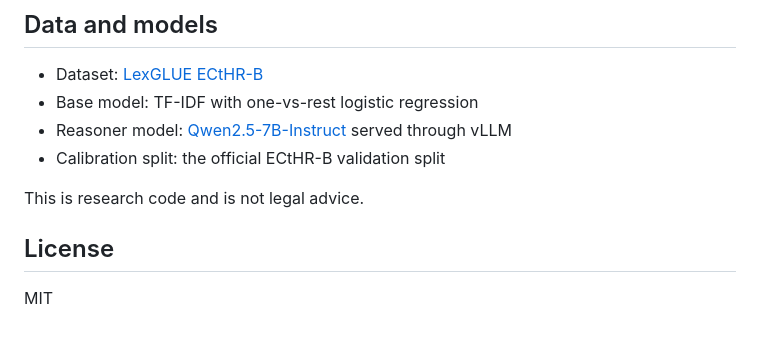
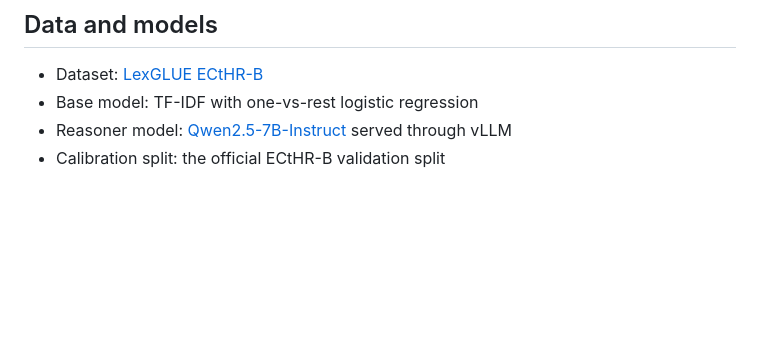
Before and after one commit to LoaiTheThird/CAPS, a Markdown page: README.md, the part around the change. GitHub-like rendering; blank space fills up the shorter version.

Commit message:
Small readme changes

```diff
--- a/README.md
+++ b/README.md
@@ -81,9 +81,3 @@ See [`docs/reproduction.md`](docs/reproduction.md) for the complete pipeline and
 - Base model: TF-IDF with one-vs-rest logistic regression
 - Reasoner model: [Qwen2.5-7B-Instruct](https://huggingface.co/Qwen/Qwen2.5-7B-Instruct) served through vLLM
 - Calibration split: the official ECtHR-B validation split
-
-This is research code and is not legal advice.
-
-## License
-
-MIT
```
